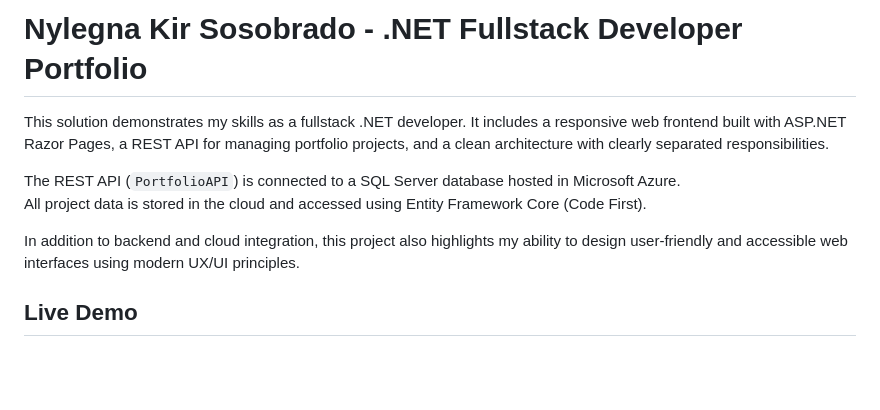
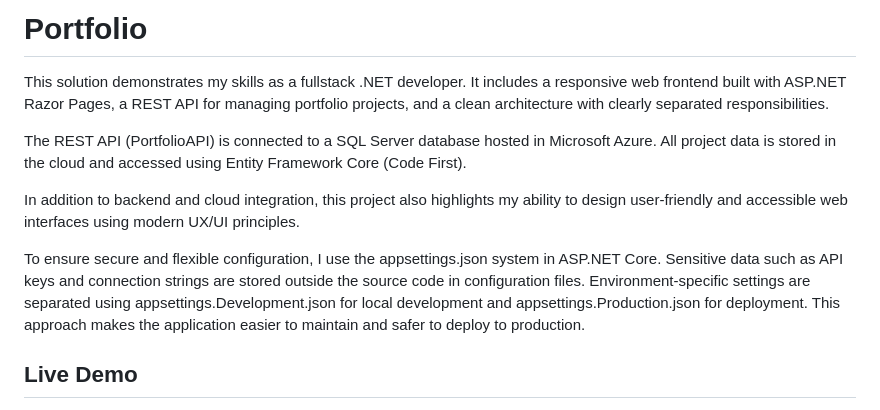
Before and after one commit to nellysosobrado/Portfolio_Website, a Markdown page: README.md, the part around the change printed below. Rendered like a GitHub page; blank space fills up the shorter version.

```diff
--- a/README.md
+++ b/README.md
@@ -1,13 +1,13 @@
-# Nylegna Kir Sosobrado - .NET Fullstack Developer Portfolio
+# Portfolio
 
 This solution demonstrates my skills as a fullstack .NET developer. It includes a responsive web frontend built with ASP.NET Razor Pages, a REST API for managing portfolio projects, and a clean architecture with clearly separated responsibilities.
 
-The REST API (`PortfolioAPI`) is connected to a SQL Server database hosted in Microsoft Azure.
+The REST API (PortfolioAPI) is connected to a SQL Server database hosted in Microsoft Azure.
 All project data is stored in the cloud and accessed using Entity Framework Core (Code First).
 
 In addition to backend and cloud integration, this project also highlights my ability to design user-friendly and accessible web interfaces using modern UX/UI principles.
 
-
+To ensure secure and flexible configuration, I use the appsettings.json system in ASP.NET Core. Sensitive data such as API keys and connection strings are stored outside the source code in configuration files. Environment-specific settings are separated using appsettings.Development.json for local development and appsettings.Production.json for deployment. This approach makes the application easier to maintain and safer to deploy to production.
 
 ## Live Demo
 
```
Also changed, not shown: other parts of README.md (+27 -48 lines).
